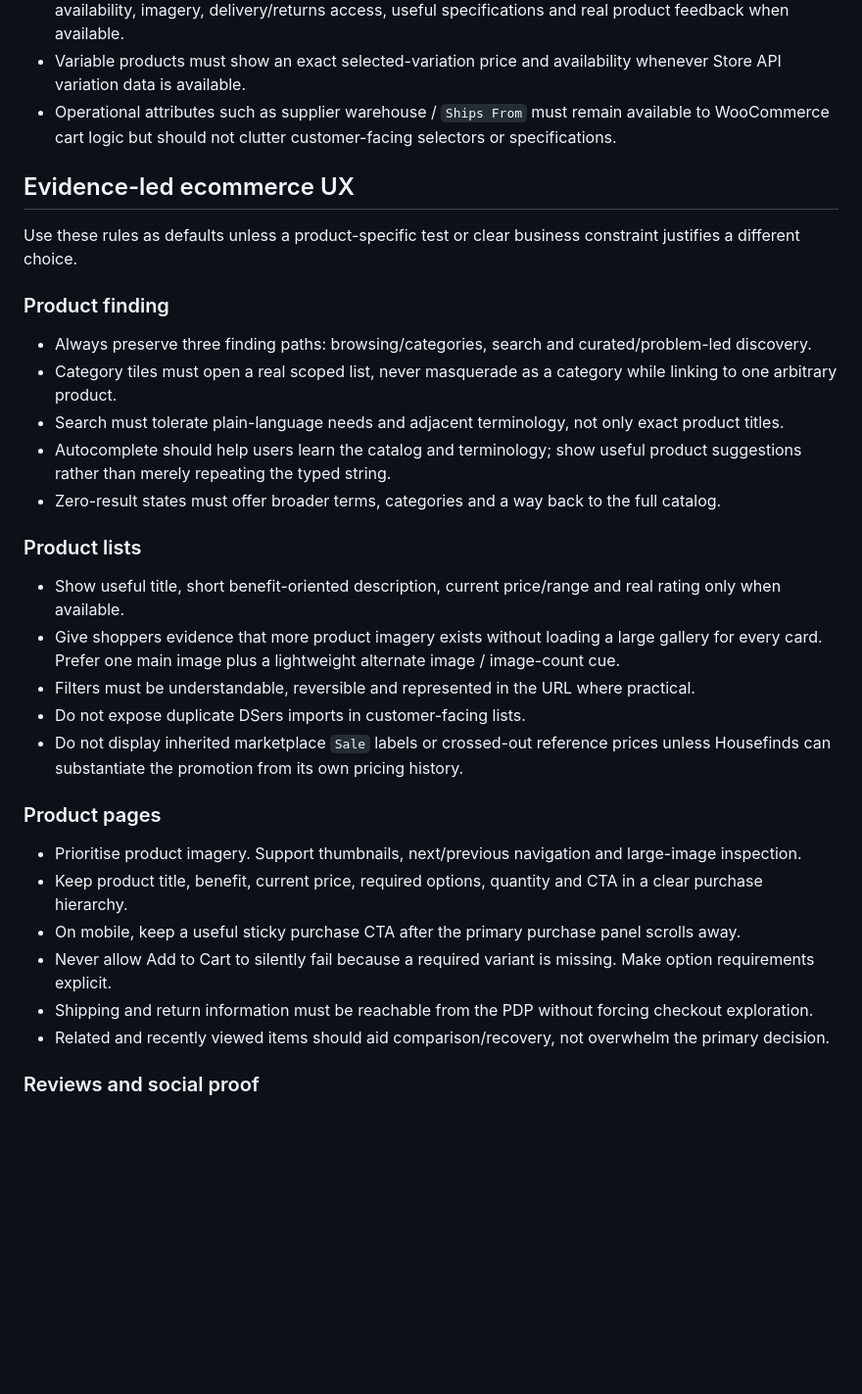
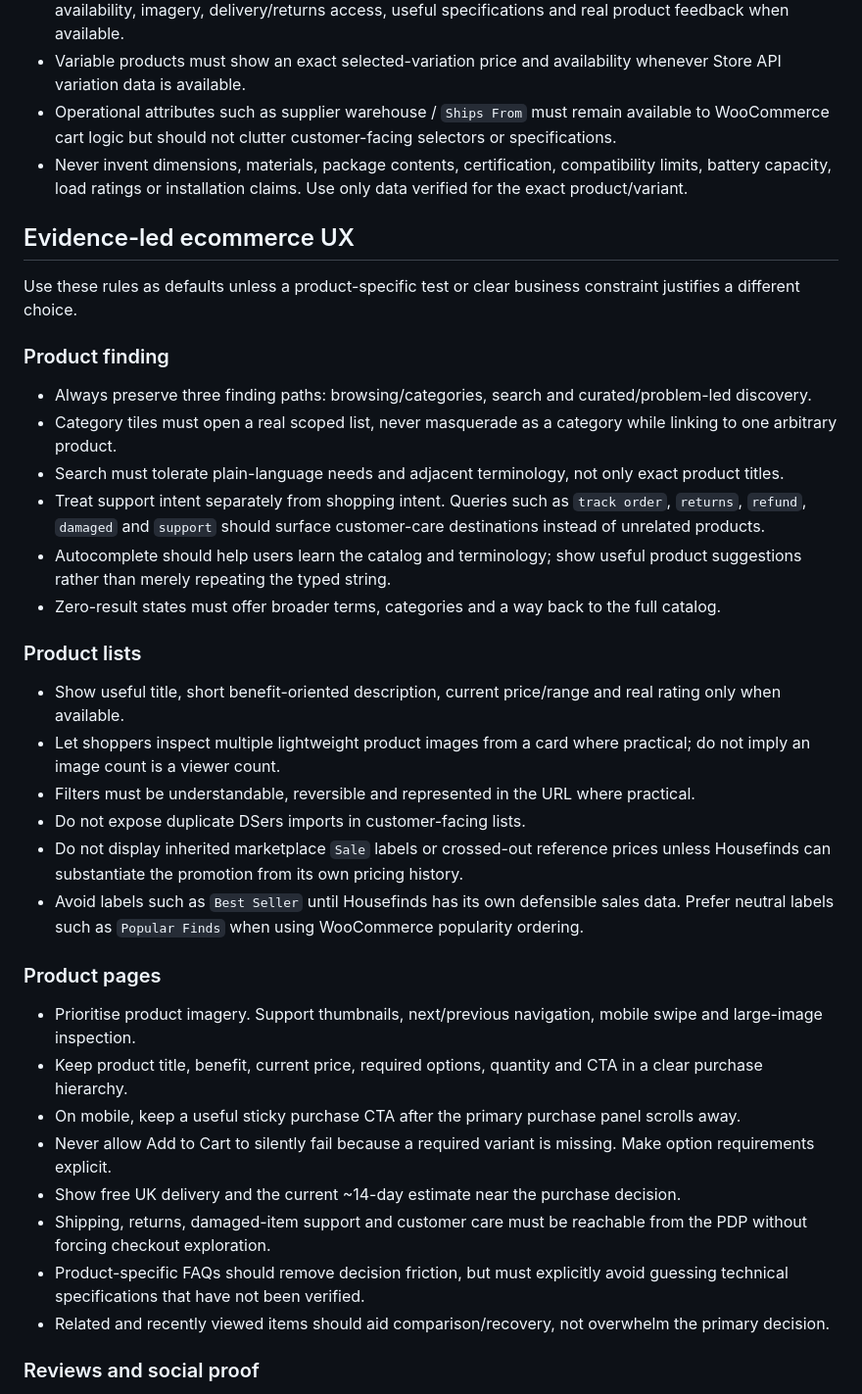
Before and after one commit to carlosesl1/housefinds, a Markdown page: storefront/AGENTS.md, the part around one of its changes. Shown at 98% size. GitHub-like rendering; blank space fills up the shorter version.

```diff
--- a/storefront/AGENTS.md
+++ b/storefront/AGENTS.md
@@ -14,6 +27,7 @@
 - Product pages must make the decision easier before pushing the CTA: what it solves, price, options, availability, imagery, delivery/returns access, useful specifications and real product feedback when available.
 - Variable products must show an exact selected-variation price and availability whenever Store API variation data is available.
 - Operational attributes such as supplier warehouse / `Ships From` must remain available to WooCommerce cart logic but should not clutter customer-facing selectors or specifications.
+- Never invent dimensions, materials, package contents, certification, compatibility limits, battery capacity, load ratings or installation claims. Use only data verified for the exact product/variant.
 
 ## Evidence-led ecommerce UX
 Use these rules as defaults unless a product-specific test or clear business constraint justifies a different choice.
@@ -22,22 +36,26 @@ Use these rules as defaults unless a product-specific test or clear business con
 - Always preserve three finding paths: browsing/categories, search and curated/problem-led discovery.
 - Category tiles must open a real scoped list, never masquerade as a category while linking to one arbitrary product.
 - Search must tolerate plain-language needs and adjacent terminology, not only exact product titles.
+- Treat support intent separately from shopping intent. Queries such as `track order`, `returns`, `refund`, `damaged` and `support` should surface customer-care destinations instead of unrelated products.
 - Autocomplete should help users learn the catalog and terminology; show useful product suggestions rather than merely repeating the typed string.
 - Zero-result states must offer broader terms, categories and a way back to the full catalog.
 
 ### Product lists
 - Show useful title, short benefit-oriented description, current price/range and real rating only when available.
-- Give shoppers evidence that more product imagery exists without loading a large gallery for every card. Prefer one main image plus a lightweight alternate image / image-count cue.
+- Let shoppers inspect multiple lightweight product images from a card where practical; do not imply an image count is a viewer count.
 - Filters must be understandable, reversible and represented in the URL where practical.
 - Do not expose duplicate DSers imports in customer-facing lists.
 - Do not display inherited marketplace `Sale` labels or crossed-out reference prices unless Housefinds can substantiate the promotion from its own pricing history.
+- Avoid labels such as `Best Seller` until Housefinds has its own defensible sales data. Prefer neutral labels such as `Popular Finds` when using WooCommerce popularity ordering.
 
 ### Product pages
-- Prioritise product imagery. Support thumbnails, next/previous navigation and large-image inspection.
+- Prioritise product imagery. Support thumbnails, next/previous navigation, mobile swipe and large-image inspection.
 - Keep product title, benefit, current price, required options, quantity and CTA in a clear purchase hierarchy.
 - On mobile, keep a useful sticky purchase CTA after the primary purchase panel scrolls away.
 - Never allow Add to Cart to silently fail because a required variant is missing. Make option requirements explicit.
-- Shipping and return information must be reachable from the PDP without forcing checkout exploration.
+- Show free UK delivery and the current ~14-day estimate near the purchase decision.
+- Shipping, returns, damaged-item support and customer care must be reachable from the PDP without forcing checkout exploration.
+- Product-specific FAQs should remove decision friction, but must explicitly avoid guessing technical specifications that have not been verified.
 - Related and recently viewed items should aid comparison/recovery, not overwhelm the primary decision.
 
 ### Reviews and social proof
```
Also changed, not shown: other parts of storefront/AGENTS.md (+29 -4 lines).
